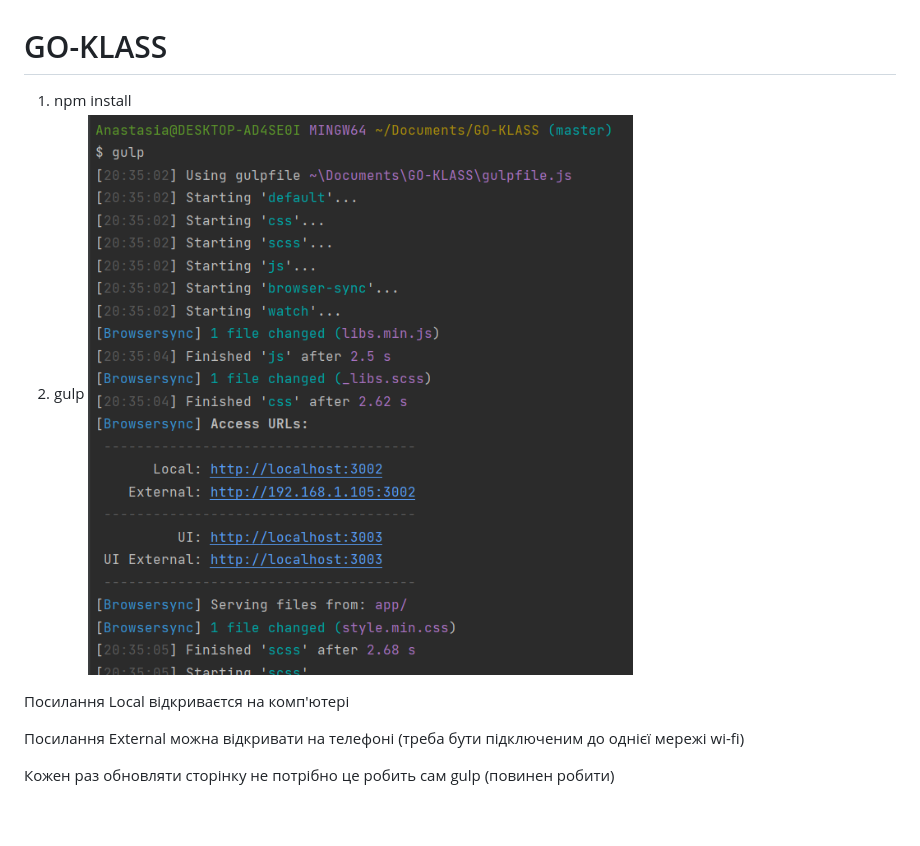
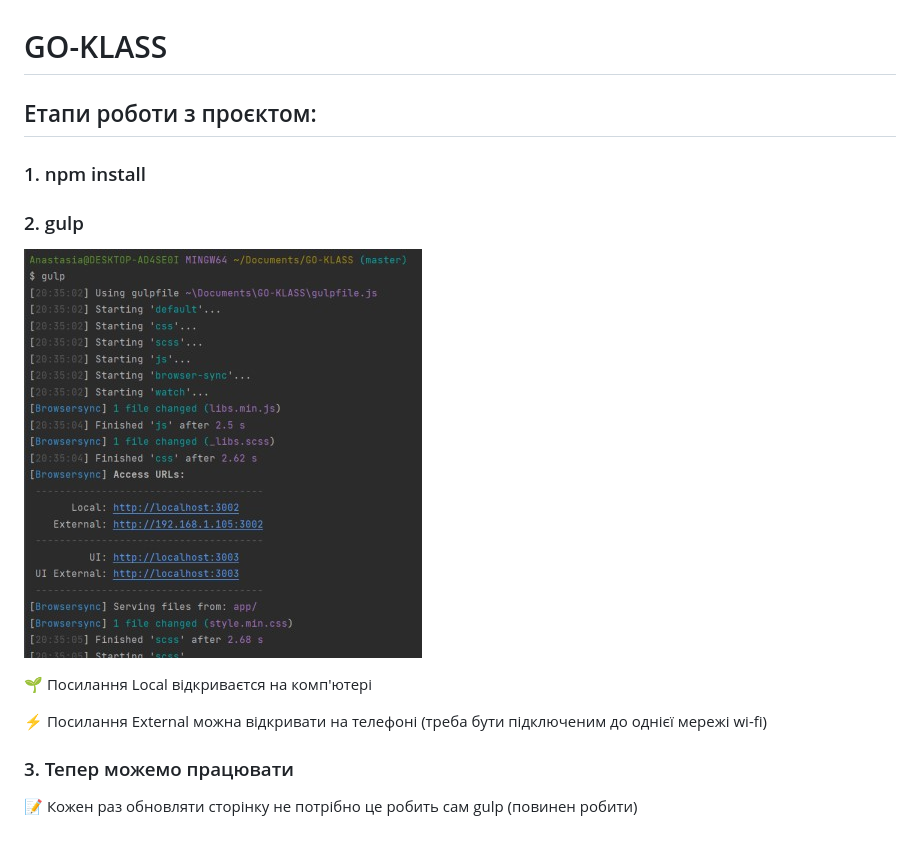
Before and after one commit to KirillNizhnik/GO-KLASS, a Markdown page: README.md, the part around the change. Drawn GitHub-style; pictures changed too: img.png (deleted), img_1.png (added).

```diff
--- a/README.md
+++ b/README.md
@@ -1,11 +1,18 @@
 # GO-KLASS
 
-1. npm install
-2. gulp
-![img.png](img.png)
+## Етапи роботи з проєктом:
 
-Посилання Local відкриваєтся на комп'ютері
+### 1. npm install
+### 2. gulp
 
-Посилання External можна відкривати на телефоні (треба бути підключеним до однієї мережі wi-fi)
 
-Кожен раз обновляти сторінку не потрібно це робить сам gulp (повинен робити)
+![img.png](img_1.png)
+
+
+🌱 Посилання Local відкриваєтся на комп'ютері
+
+⚡ Посилання External можна відкривати на телефоні (треба бути підключеним до однієї мережі wi-fi)
+
+### 3. Тепер можемо працювати
+
+📝 Кожен раз обновляти сторінку не потрібно це робить сам gulp (повинен робити)
```
